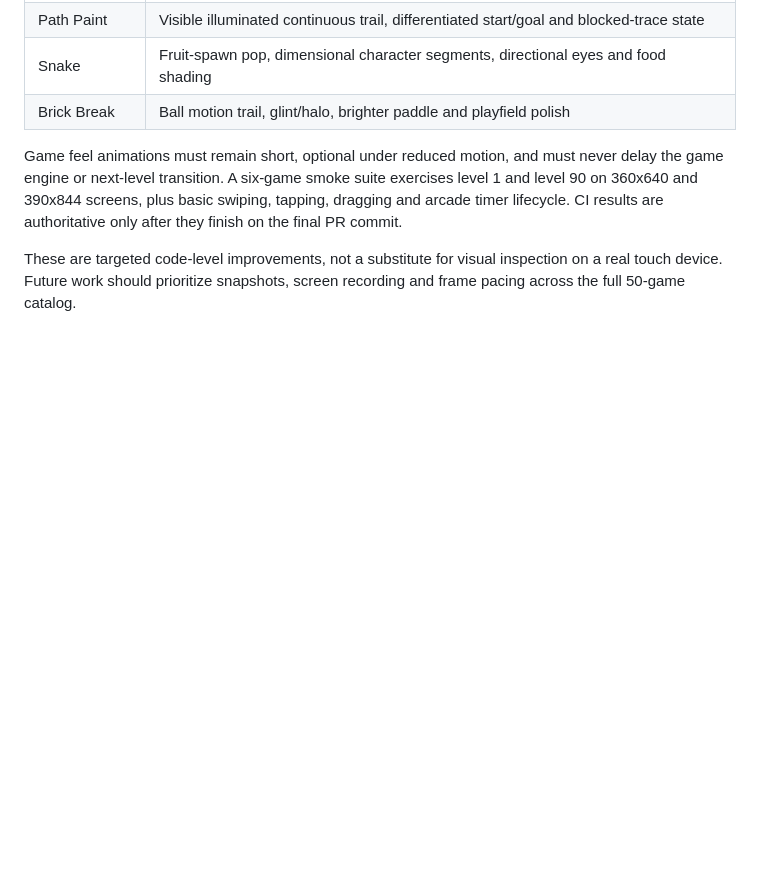
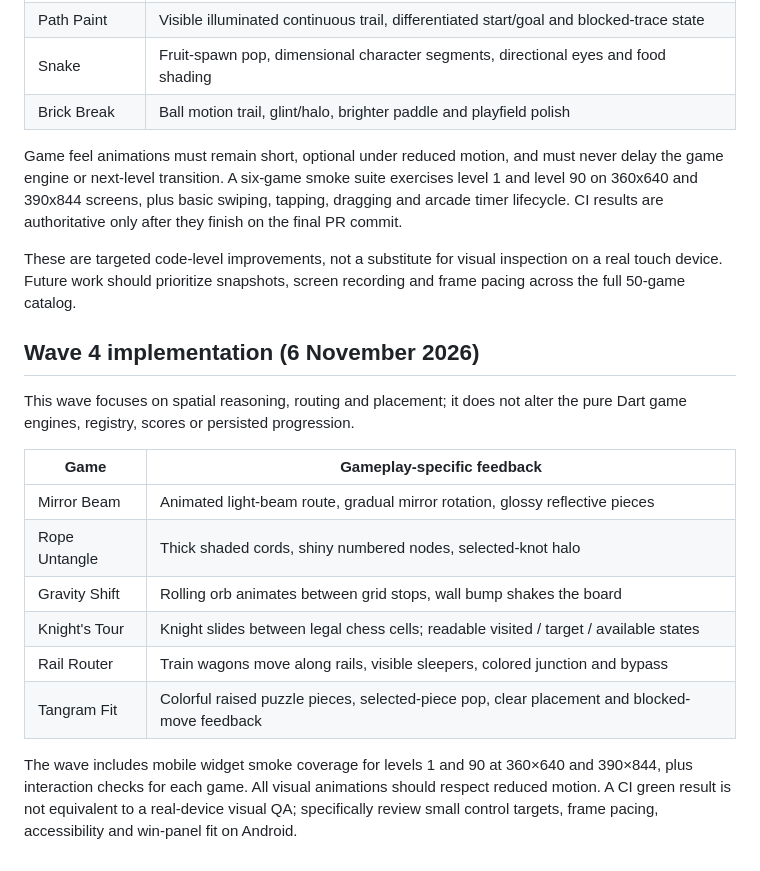
Before and after one commit to nurgeldiserikbay/flooria, a Markdown page: docs/VISUAL_QUALITY_ROADMAP.md, the part around the change. GitHub-like rendering; blank space fills up the shorter version.

Commit message:
docs: log wave 4 spatial and routing polish and mobile QA

```diff
--- a/docs/VISUAL_QUALITY_ROADMAP.md
+++ b/docs/VISUAL_QUALITY_ROADMAP.md
@@ -116,3 +116,23 @@ are authoritative only after they finish on the final PR commit.
 These are targeted code-level improvements, not a substitute for visual
 inspection on a real touch device. Future work should prioritize snapshots,
 screen recording and frame pacing across the full 50-game catalog.
+
+## Wave 4 implementation (6 November 2026)
+
+This wave focuses on spatial reasoning, routing and placement; it does not
+alter the pure Dart game engines, registry, scores or persisted progression.
+
+| Game | Gameplay-specific feedback |
+| --- | --- |
+| Mirror Beam | Animated light-beam route, gradual mirror rotation, glossy reflective pieces |
+| Rope Untangle | Thick shaded cords, shiny numbered nodes, selected-knot halo |
+| Gravity Shift | Rolling orb animates between grid stops, wall bump shakes the board |
+| Knight's Tour | Knight slides between legal chess cells; readable visited / target / available states |
+| Rail Router | Train wagons move along rails, visible sleepers, colored junction and bypass |
+| Tangram Fit | Colorful raised puzzle pieces, selected-piece pop, clear placement and blocked-move feedback |
+
+The wave includes mobile widget smoke coverage for levels 1 and 90 at 360×640
+and 390×844, plus interaction checks for each game. All visual animations
+should respect reduced motion. A CI green result is not equivalent to a
+real-device visual QA; specifically review small control targets,
+frame pacing, accessibility and win-panel fit on Android.
```
